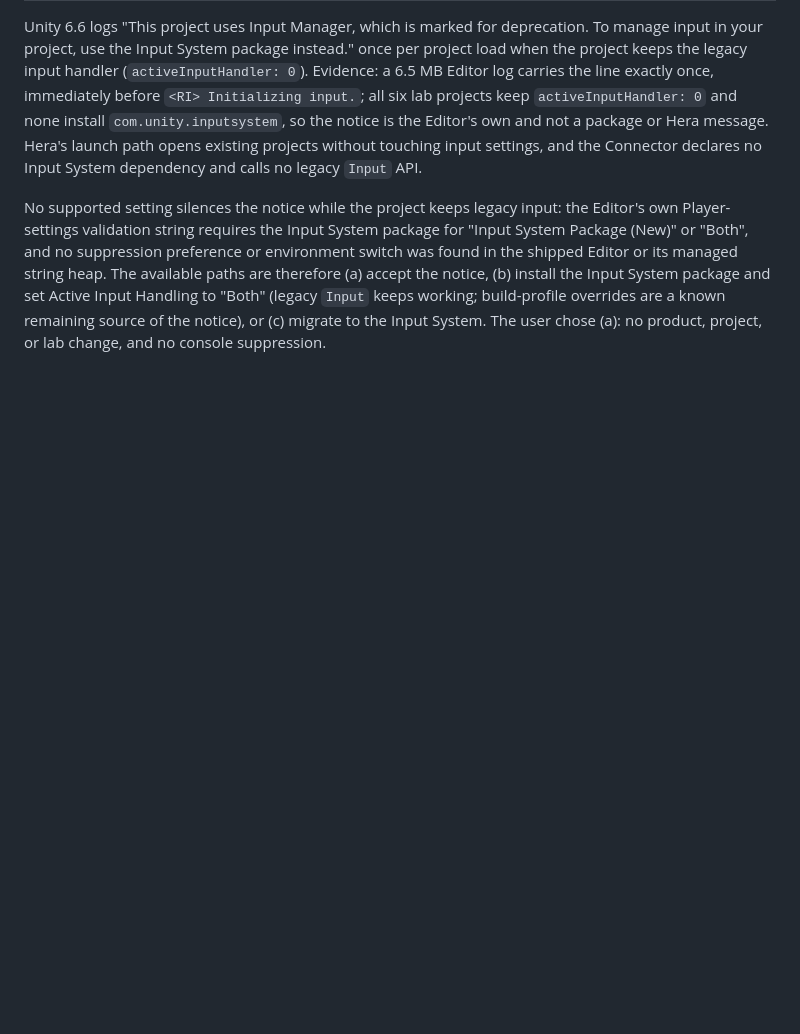
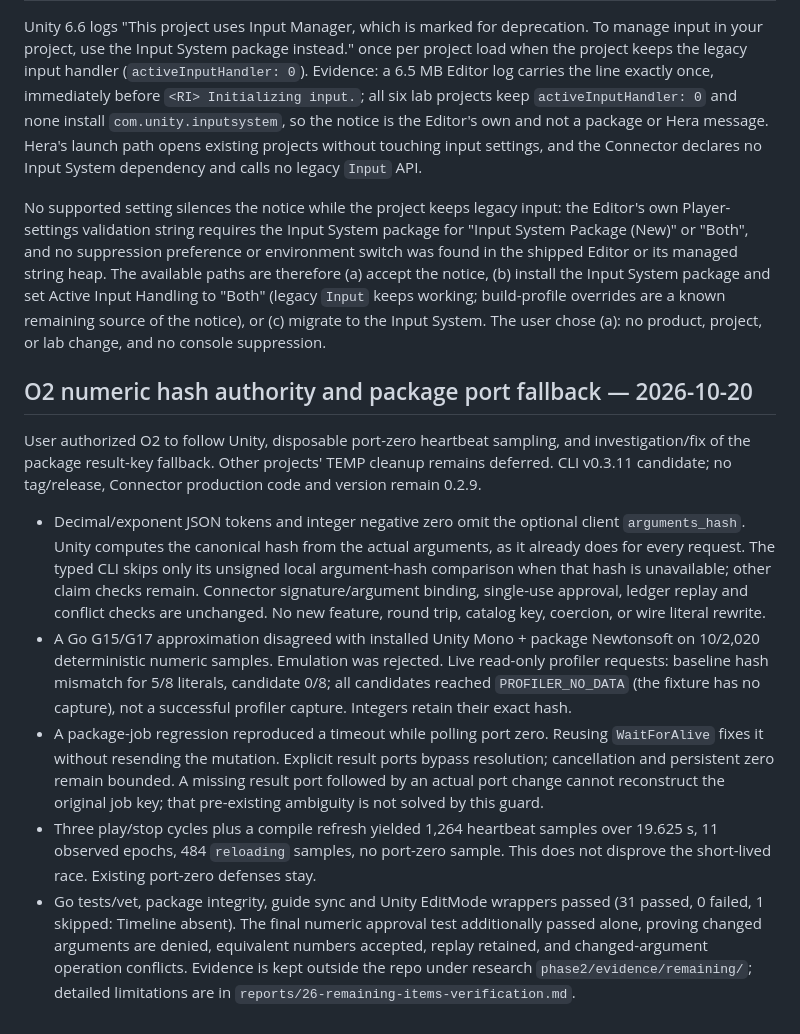
Before and after one commit to NotNull92/hera-agent-unity, a Markdown page: docs/DECISION_LEDGER.md, the part around the change. GitHub-like rendering; blank space fills up the shorter version.

Commit message:
docs: record numeric hash and port fallback verification

```diff
--- a/docs/DECISION_LEDGER.md
+++ b/docs/DECISION_LEDGER.md
@@ -625,3 +625,37 @@ System package and set Active Input Handling to "Both" (legacy `Input` keeps
 working; build-profile overrides are a known remaining source of the notice), or
 (c) migrate to the Input System. The user chose (a): no product, project, or lab
 change, and no console suppression.
+
+## O2 numeric hash authority and package port fallback — 2026-10-20
+
+User authorized O2 to follow Unity, disposable port-zero heartbeat sampling,
+and investigation/fix of the package result-key fallback. Other projects' TEMP
+cleanup remains deferred. CLI v0.3.11 candidate; no tag/release, Connector
+production code and version remain 0.2.9.
+
+- Decimal/exponent JSON tokens and integer negative zero omit the optional
+  client `arguments_hash`. Unity computes the canonical hash from the actual
+  arguments, as it already does for every request. The typed CLI skips only its
+  unsigned local argument-hash comparison when that hash is unavailable; other
+  claim checks remain. Connector signature/argument binding, single-use approval,
+  ledger replay and conflict checks are unchanged. No new feature, round trip,
+  catalog key, coercion, or wire literal rewrite.
+- A Go G15/G17 approximation disagreed with installed Unity Mono + package
+  Newtonsoft on 10/2,020 deterministic numeric samples. Emulation was rejected.
+  Live read-only profiler requests: baseline hash mismatch for 5/8 literals,
+  candidate 0/8; all candidates reached `PROFILER_NO_DATA` (the fixture has no
+  capture), not a successful profiler capture. Integers retain their exact hash.
+- A package-job regression reproduced a timeout while polling port zero.
+  Reusing `WaitForAlive` fixes it without resending the mutation. Explicit result
+  ports bypass resolution; cancellation and persistent zero remain bounded.
+  A missing result port followed by an actual port change cannot reconstruct
+  the original job key; that pre-existing ambiguity is not solved by this guard.
+- Three play/stop cycles plus a compile refresh yielded 1,264 heartbeat samples
+  over 19.625 s, 11 observed epochs, 484 `reloading` samples, no port-zero sample.
+  This does not disprove the short-lived race. Existing port-zero defenses stay.
+- Go tests/vet, package integrity, guide sync and Unity EditMode wrappers passed
+  (31 passed, 0 failed, 1 skipped: Timeline absent). The final numeric approval
+  test additionally passed alone, proving changed arguments are denied, equivalent
+  numbers accepted, replay retained, and changed-argument operation conflicts.
+  Evidence is kept outside the repo under research `phase2/evidence/remaining/`;
+  detailed limitations are in `reports/26-remaining-items-verification.md`.
```
Also changed, not shown: CHANGELOG.md (+10 -0 lines), docs/handoffs/ACTIVE.md (+10 -0 lines).
